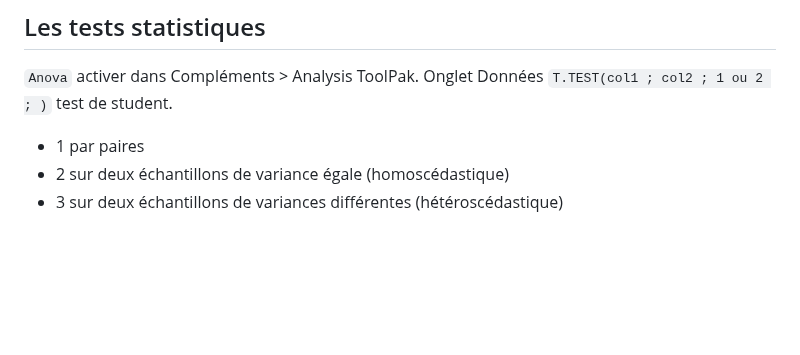
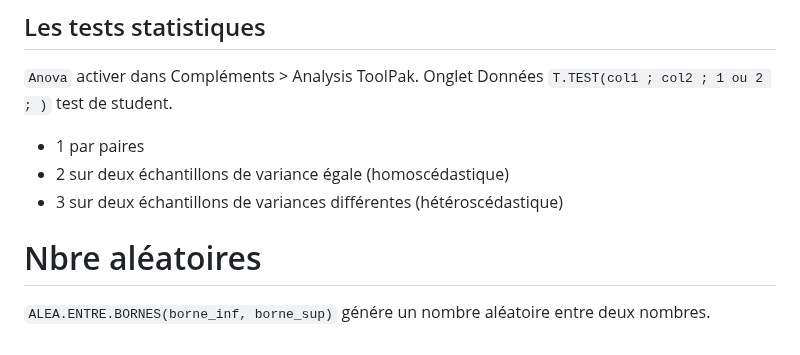
Before and after one commit to gdemare/gdemare.github.io, a Markdown page: aide-memoire/microsoft/excel.md, the part around the change. GitHub-like rendering; blank space fills up the shorter version.

```diff
--- a/aide-memoire/microsoft/excel.md
+++ b/aide-memoire/microsoft/excel.md
@@ -127,3 +127,7 @@ Il faut calculer la taille des classes (abscisses).
 *	1 par paires
 *	2 sur deux échantillons de variance égale (homoscédastique)
 *	3 sur deux échantillons de variances différentes (hétéroscédastique)
+
+# Nbre aléatoires
+
+`ALEA.ENTRE.BORNES(borne_inf, borne_sup)` génére un nombre aléatoire entre deux nombres.
```
